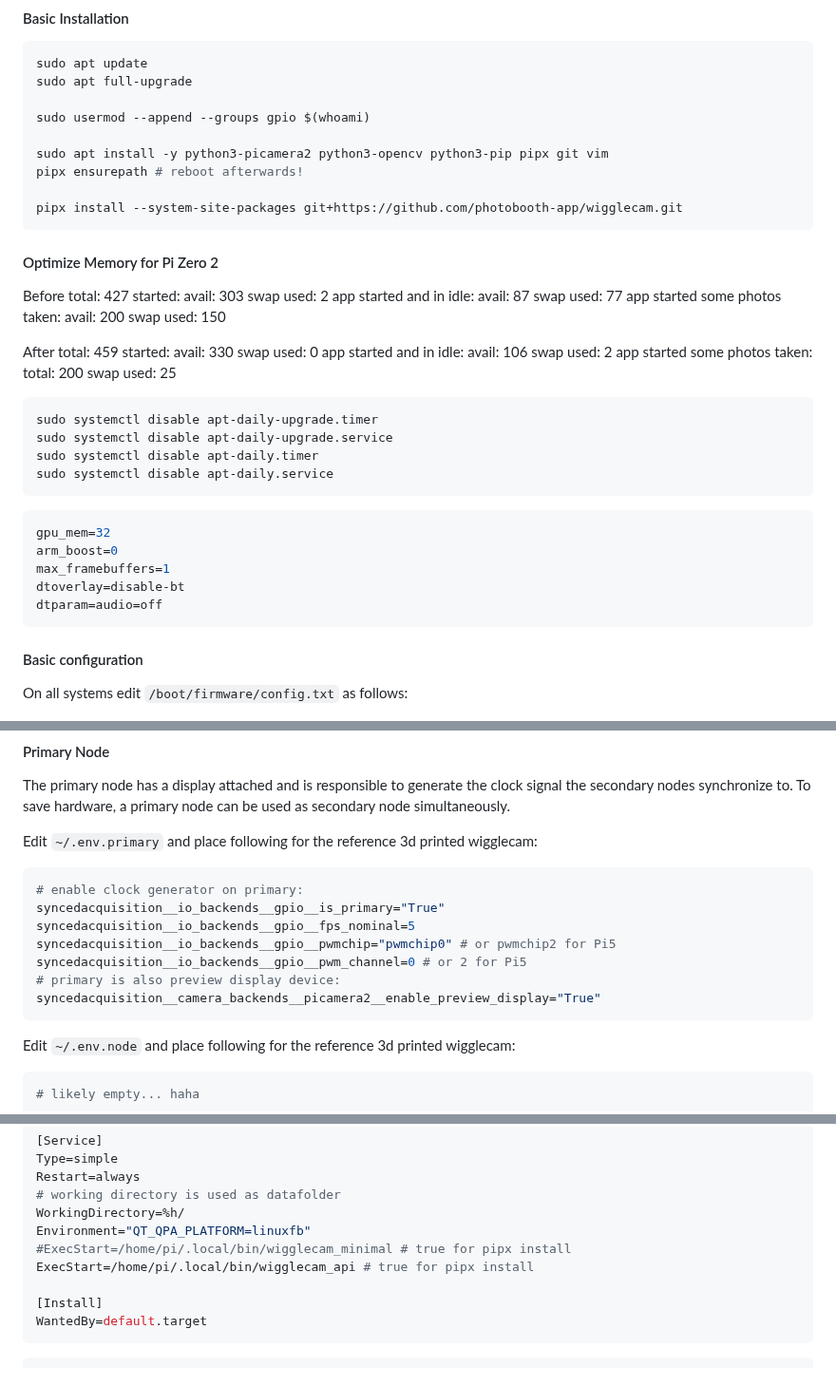
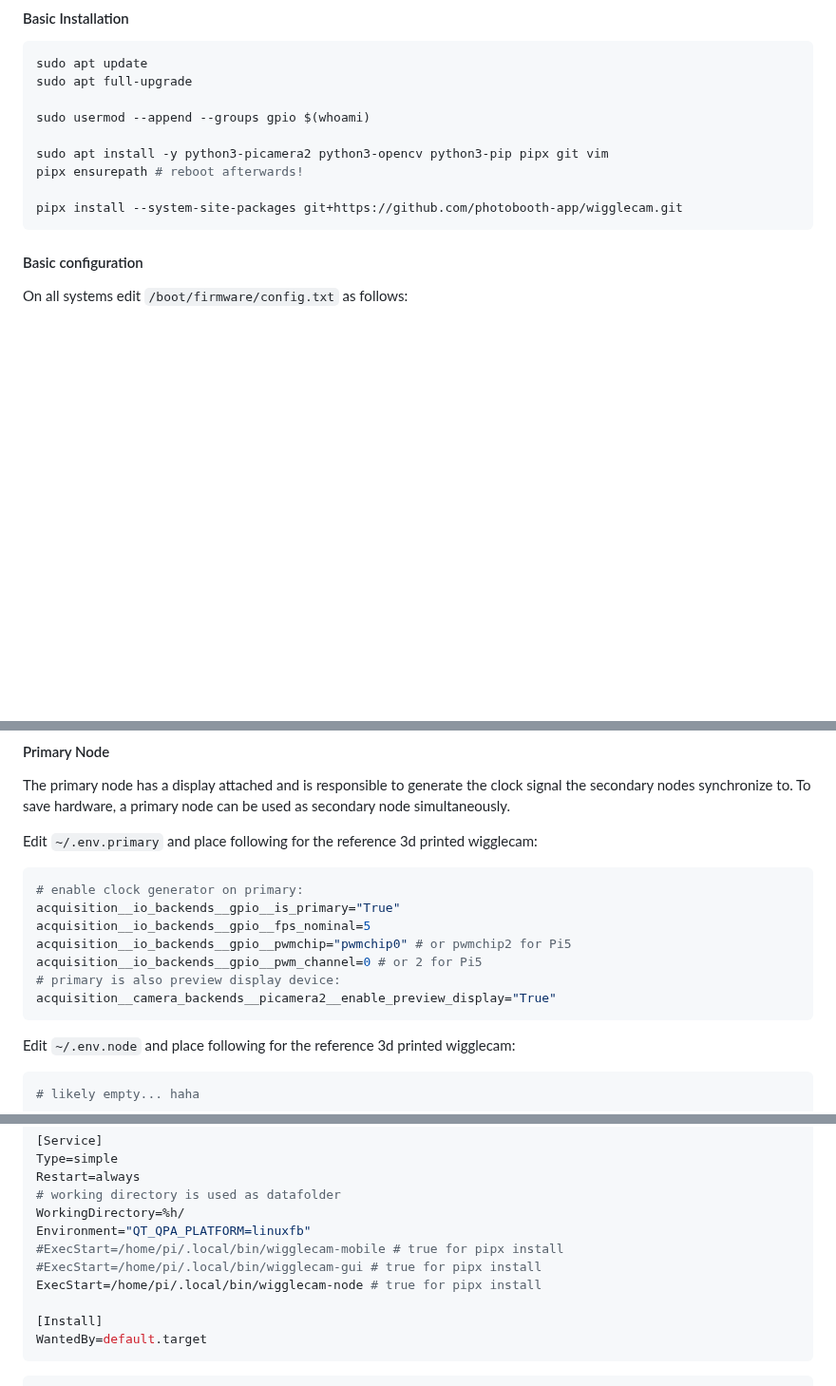
Before and after one commit to photobooth-app/wigglecam, a Markdown page: README.md, 3 parts joined by grey strips. Shown at 95% size. GitHub-like rendering; blank space fills up the shorter version.

````diff
--- a/README.md
+++ b/README.md
@@ -37,47 +37,6 @@ sudo apt install -y python3-picamera2 python3-opencv python3-pip pipx git vim
 pipx ensurepath # reboot afterwards!
 
 pipx install --system-site-packages git+https://github.com/photobooth-app/wigglecam.git
-```
-
-#### Optimize Memory for Pi Zero 2
-
-Before
-    total: 427
-started:
-    avail: 303
-    swap used: 2
-app started and in idle:
-    avail: 87
-    swap used: 77
-app started some photos taken:
-    avail: 200
-    swap used: 150
-
-After
-    total: 459
-started:
-    avail: 330
-    swap used: 0
-app started and in idle:
-    avail: 106
-    swap used: 2
-app started some photos taken:
-    total: 200
-    swap used: 25
-
-```sh
-sudo systemctl disable apt-daily-upgrade.timer
-sudo systemctl disable apt-daily-upgrade.service
-sudo systemctl disable apt-daily.timer
-sudo systemctl disable apt-daily.service
-```
-
-```ini
-gpu_mem=32
-arm_boost=0
-max_framebuffers=1
-dtoverlay=disable-bt
-dtparam=audio=off
 ```
 
 #### Basic configuration
@@ -130,12 +89,12 @@ Edit `~/.env.primary` and place following for the reference 3d printed wigglecam
 
 ```sh
 # enable clock generator on primary:
-syncedacquisition__io_backends__gpio__is_primary="True"
-syncedacquisition__io_backends__gpio__fps_nominal=5
-syncedacquisition__io_backends__gpio__pwmchip="pwmchip0" # or pwmchip2 for Pi5
-syncedacquisition__io_backends__gpio__pwm_channel=0 # or 2 for Pi5
+acquisition__io_backends__gpio__is_primary="True"
+acquisition__io_backends__gpio__fps_nominal=5
+acquisition__io_backends__gpio__pwmchip="pwmchip0" # or pwmchip2 for Pi5
+acquisition__io_backends__gpio__pwm_channel=0 # or 2 for Pi5
 # primary is also preview display device:
-syncedacquisition__camera_backends__picamera2__enable_preview_display="True"
+acquisition__camera_backends__picamera2__enable_preview_display="True"
 ```
 
 Edit `~/.env.node` and place following for the reference 3d printed wigglecam:
@@ -171,8 +130,9 @@ Restart=always
 # working directory is used as datafolder
 WorkingDirectory=%h/
 Environment="QT_QPA_PLATFORM=linuxfb"
-#ExecStart=/home/pi/.local/bin/wigglecam_minimal # true for pipx install
-ExecStart=/home/pi/.local/bin/wigglecam_api # true for pipx install
+#ExecStart=/home/pi/.local/bin/wigglecam-mobile # true for pipx install
+#ExecStart=/home/pi/.local/bin/wigglecam-gui # true for pipx install
+ExecStart=/home/pi/.local/bin/wigglecam-node # true for pipx install
 
 [Install]
 WantedBy=default.target
````
Also changed, not shown: other parts of README.md (+1 -1 lines).
